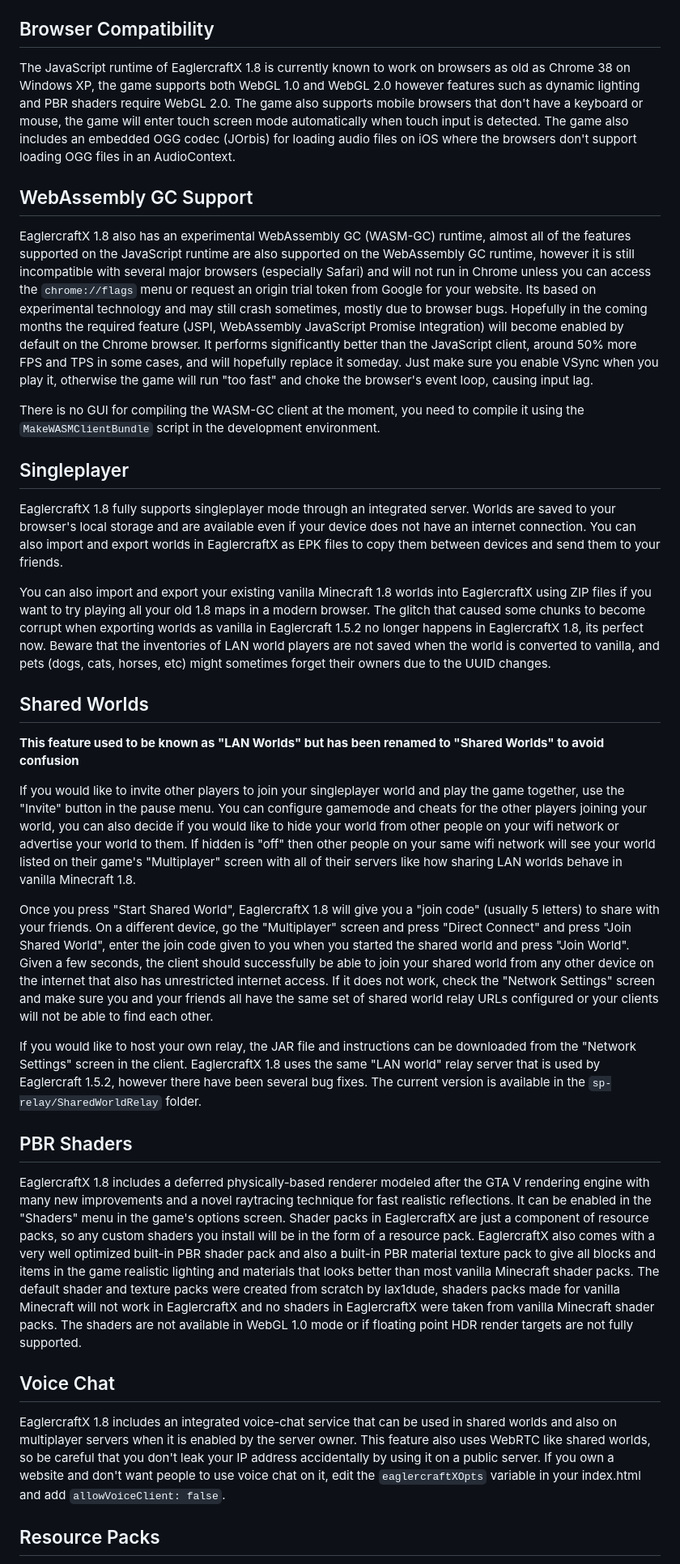
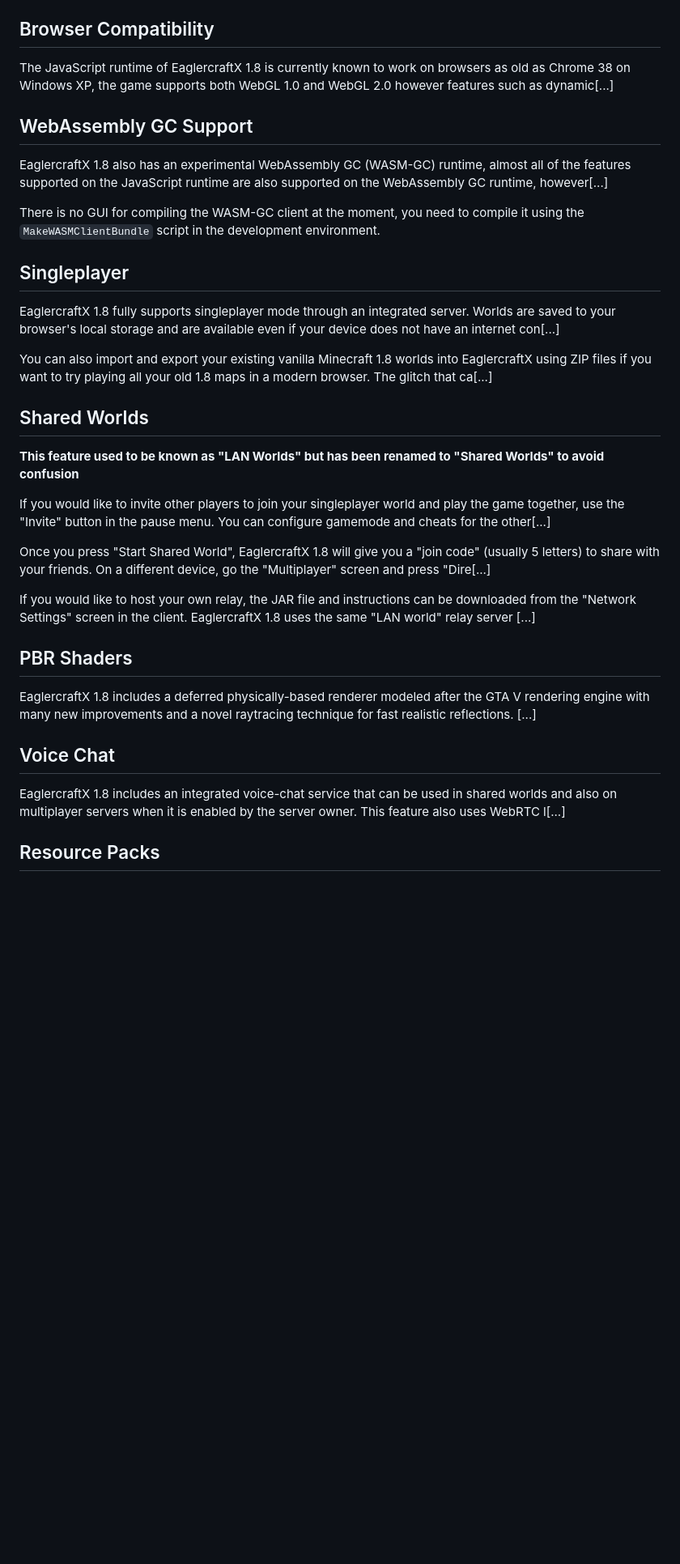
Before and after one commit to andakeevamir010-cyber/EaglecraftX, a Markdown page: README.md, the part around one of its changes. Shown at 81% size. GitHub-like rendering; blank space fills up the shorter version.

```diff
--- a/README.md
+++ b/README.md
@@ -44,37 +43,37 @@
 
 ## Browser Compatibility
 
-The JavaScript runtime of EaglercraftX 1.8 is currently known to work on browsers as old as Chrome 38 on Windows XP, the game supports both WebGL 1.0 and WebGL 2.0 however features such as dynamic lighting and PBR shaders require WebGL 2.0. The game also supports mobile browsers that don't have a keyboard or mouse, the game will enter touch screen mode automatically when touch input is detected. The game also includes an embedded OGG codec (JOrbis) for loading audio files on iOS where the browsers don't support loading OGG files in an AudioContext.
+The JavaScript runtime of EaglercraftX 1.8 is currently known to work on browsers as old as Chrome 38 on Windows XP, the game supports both WebGL 1.0 and WebGL 2.0 however features such as dynamic[...]
 
 ## WebAssembly GC Support
 
-EaglercraftX 1.8 also has an experimental WebAssembly GC (WASM-GC) runtime, almost all of the features supported on the JavaScript runtime are also supported on the WebAssembly GC runtime, however it is still incompatible with several major browsers (especially Safari) and will not run in Chrome unless you can access the `chrome://flags` menu or request an origin trial token from Google for your website. Its based on experimental technology and may still crash sometimes, mostly due to browser bugs. Hopefully in the coming months the required feature (JSPI, WebAssembly JavaScript Promise Integration) will become enabled by default on the Chrome browser. It performs significantly better than the JavaScript client, around 50% more FPS and TPS in some cases, and will hopefully replace it someday. Just make sure you enable VSync when you play it, otherwise the game will run "too fast" and choke the browser's event loop, causing input lag.
+EaglercraftX 1.8 also has an experimental WebAssembly GC (WASM-GC) runtime, almost all of the features supported on the JavaScript runtime are also supported on the WebAssembly GC runtime, however[...]
 
 There is no GUI for compiling the WASM-GC client at the moment, you need to compile it using the `MakeWASMClientBundle` script in the development environment.
 
 ## Singleplayer
 
-EaglercraftX 1.8 fully supports singleplayer mode through an integrated server. Worlds are saved to your browser's local storage and are available even if your device does not have an internet connection. You can also import and export worlds in EaglercraftX as EPK files to copy them between devices and send them to your friends.
+EaglercraftX 1.8 fully supports singleplayer mode through an integrated server. Worlds are saved to your browser's local storage and are available even if your device does not have an internet con[...]
 
-You can also import and export your existing vanilla Minecraft 1.8 worlds into EaglercraftX using ZIP files if you want to try playing all your old 1.8 maps in a modern browser. The glitch that caused some chunks to become corrupt when exporting worlds as vanilla in Eaglercraft 1.5.2 no longer happens in EaglercraftX 1.8, its perfect now. Beware that the inventories of LAN world players are not saved when the world is converted to vanilla, and pets (dogs, cats, horses, etc) might sometimes forget their owners due to the UUID changes.
+You can also import and export your existing vanilla Minecraft 1.8 worlds into EaglercraftX using ZIP files if you want to try playing all your old 1.8 maps in a modern browser. The glitch that ca[...]
 
 ## Shared Worlds
 
 **This feature used to be known as "LAN Worlds" but has been renamed to "Shared Worlds" to avoid confusion**
 
-If you would like to invite other players to join your singleplayer world and play the game together, use the "Invite" button in the pause menu. You can configure gamemode and cheats for the other players joining your world, you can also decide if you would like to hide your world from other people on your wifi network or advertise your world to them. If hidden is "off" then other people on your same wifi network will see your world listed on their game's "Multiplayer" screen with all of their servers like how sharing LAN worlds behave in vanilla Minecraft 1.8.
+If you would like to invite other players to join your singleplayer world and play the game together, use the "Invite" button in the pause menu. You can configure gamemode and cheats for the other[...]
 
-Once you press "Start Shared World", EaglercraftX 1.8 will give you a "join code" (usually 5 letters) to share with your friends. On a different device, go the "Multiplayer" screen and press "Direct Connect" and press "Join Shared World", enter the join code given to you when you started the shared world and press "Join World". Given a few seconds, the client should successfully be able to join your shared world from any other device on the internet that also has unrestricted internet access. If it does not work, check the "Network Settings" screen and make sure you and your friends all have the same set of shared world relay URLs configured or your clients will not be able to find each other.
+Once you press "Start Shared World", EaglercraftX 1.8 will give you a "join code" (usually 5 letters) to share with your friends. On a different device, go the "Multiplayer" screen and press "Dire[...]
 
-If you would like to host your own relay, the JAR file and instructions can be downloaded from the "Network Settings" screen in the client. EaglercraftX 1.8 uses the same "LAN world" relay server that is used by Eaglercraft 1.5.2, however there have been several bug fixes. The current version is available in the `sp-relay/SharedWorldRelay` folder.
+If you would like to host your own relay, the JAR file and instructions can be downloaded from the "Network Settings" screen in the client. EaglercraftX 1.8 uses the same "LAN world" relay server [...]
 
 ## PBR Shaders
 
-EaglercraftX 1.8 includes a deferred physically-based renderer modeled after the GTA V rendering engine with many new improvements and a novel raytracing technique for fast realistic reflections. It can be enabled in the "Shaders" menu in the game's options screen. Shader packs in EaglercraftX are just a component of resource packs, so any custom shaders you install will be in the form of a resource pack. EaglercraftX also comes with a very well optimized built-in PBR shader pack and also a built-in PBR material texture pack to give all blocks and items in the game realistic lighting and materials that looks better than most vanilla Minecraft shader packs. The default shader and texture packs were created from scratch by lax1dude, shaders packs made for vanilla Minecraft will not work in EaglercraftX and no shaders in EaglercraftX were taken from vanilla Minecraft shader packs. The shaders are not available in WebGL 1.0 mode or if floating point HDR render targets are not fully supported.
+EaglercraftX 1.8 includes a deferred physically-based renderer modeled after the GTA V rendering engine with many new improvements and a novel raytracing technique for fast realistic reflections. [...]
 
 ## Voice Chat
 
-EaglercraftX 1.8 includes an integrated voice-chat service that can be used in shared worlds and also on multiplayer servers when it is enabled by the server owner. This feature also uses WebRTC like shared worlds, so be careful that you don't leak your IP address accidentally by using it on a public server. If you own a website and don't want people to use voice chat on it, edit the `eaglercraftXOpts` variable in your index.html and add `allowVoiceClient: false`.
+EaglercraftX 1.8 includes an integrated voice-chat service that can be used in shared worlds and also on multiplayer servers when it is enabled by the server owner. This feature also uses WebRTC l[...]
 
 ## Resource Packs
 
```
Also changed, not shown: other parts of README.md (+9 -10 lines), 1 other file.
